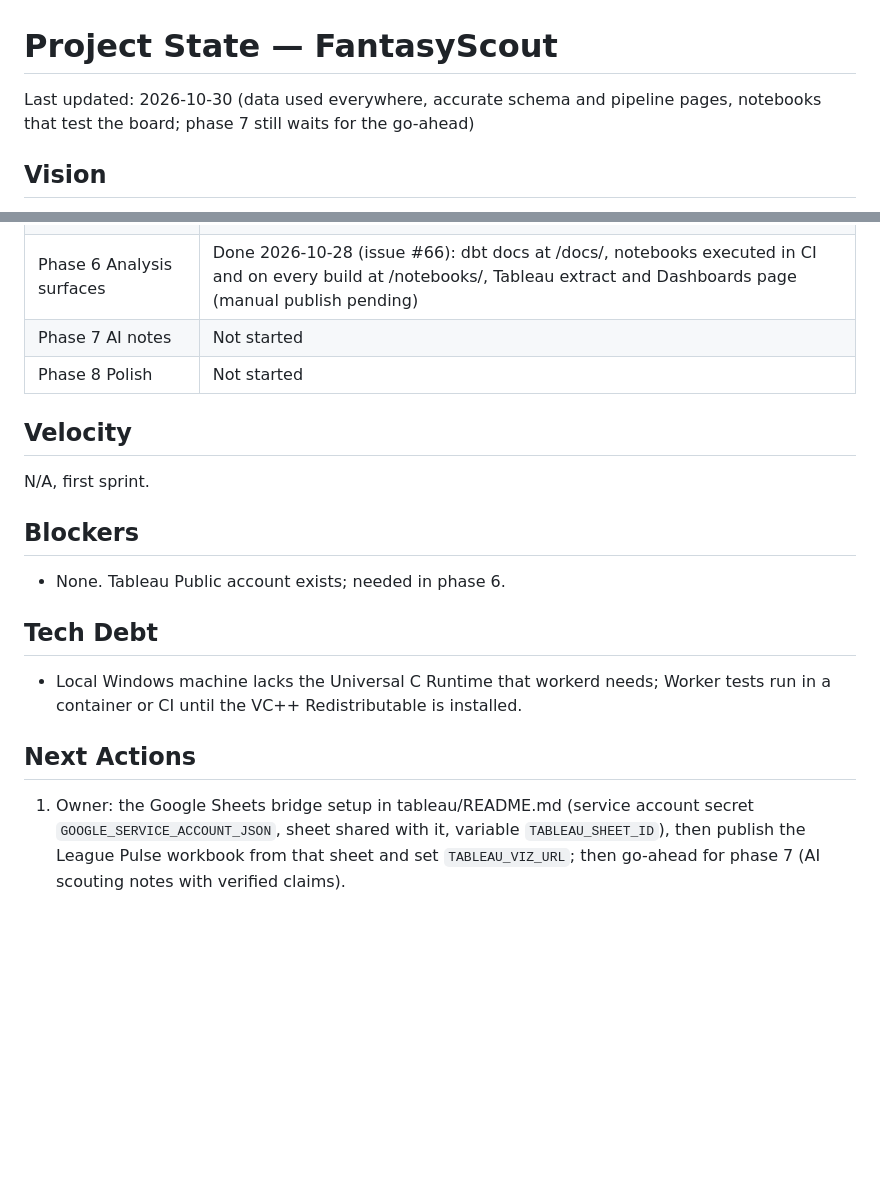
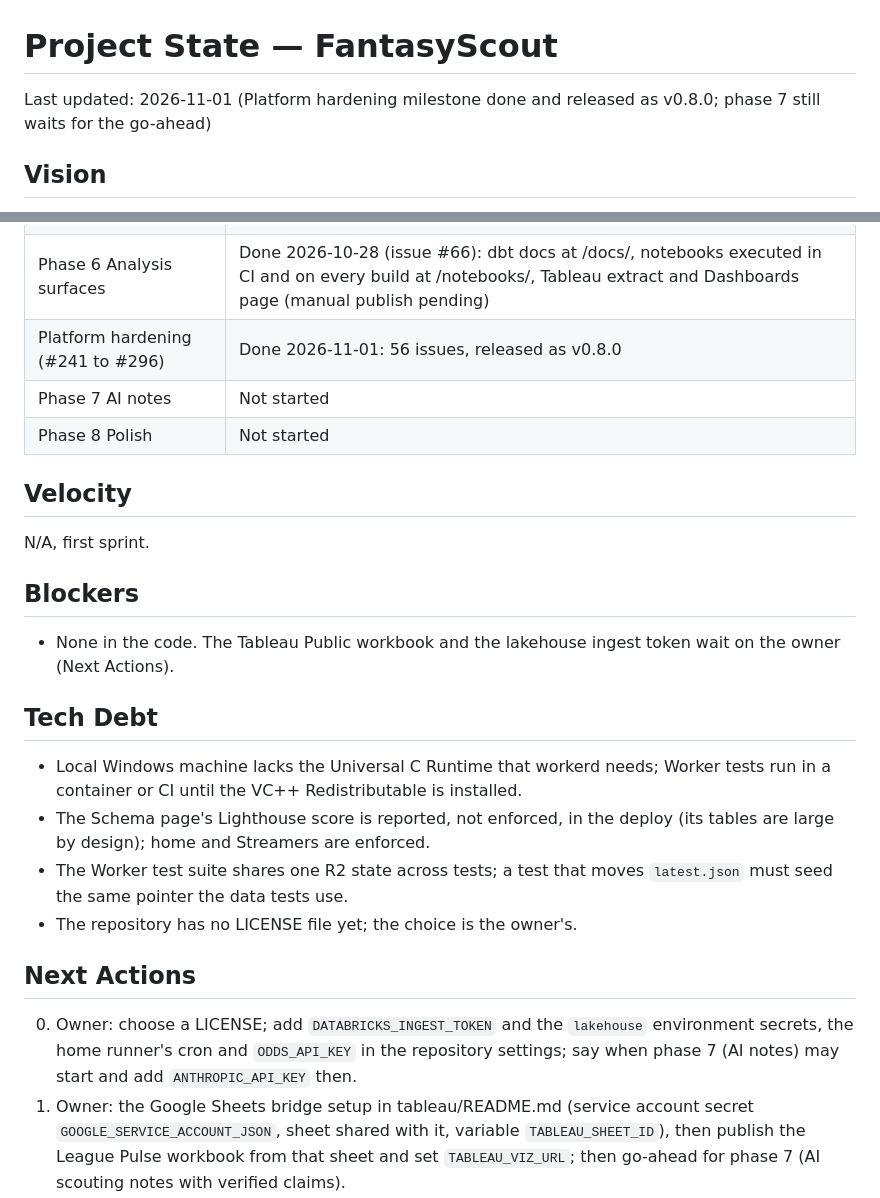
Before and after one commit to rodelBeronilla/fantasyscout, a Markdown page: .sdlc/state.md, 2 parts joined by grey strips. Rendered like a GitHub page; blank space fills up the shorter version.

```diff
--- a/.sdlc/state.md
+++ b/.sdlc/state.md
@@ -1,6 +1,6 @@
 # Project State — FantasyScout
 
-Last updated: 2026-10-30 (data used everywhere, accurate schema and pipeline pages, notebooks that test the board; phase 7 still waits for the go-ahead)
+Last updated: 2026-11-01 (Platform hardening milestone done and released as v0.8.0; phase 7 still waits for the go-ahead)
 
 ## Vision
 
@@ -94,6 +102,7 @@ Phase 1, Ingest, is done (issue #7; PRs #8, #9, #10, #13, #14). Daily `ingest.ym
 | Phase 4 Reconciliation | Done 2026-10-27 (issue #51): crosswalks, ops.reconciliation, summary per league and season, source_agreement; 99.5% matched, every season ≥ 99.3% played; ADR 0005 |
 | Phase 5 Serving + app | Done 2026-10-27 (issue #58): export to R2 with manifest and rollback, Board, Player, Streamers, Data Health, SQL console, Lighthouse budget in the deploy |
 | Phase 6 Analysis surfaces | Done 2026-10-28 (issue #66): dbt docs at /docs/, notebooks executed in CI and on every build at /notebooks/, Tableau extract and Dashboards page (manual publish pending) |
+| Platform hardening (#241 to #296) | Done 2026-11-01: 56 issues, released as v0.8.0 |
 | Phase 7 AI notes | Not started |
 | Phase 8 Polish | Not started |
 
@@ -103,14 +112,18 @@ N/A, first sprint.
 
 ## Blockers
 
-- None. Tableau Public account exists; needed in phase 6.
+- None in the code. The Tableau Public workbook and the lakehouse ingest token wait on the owner (Next Actions).
 
 ## Tech Debt
 
 - Local Windows machine lacks the Universal C Runtime that workerd needs; Worker tests run in a container or CI until the VC++ Redistributable is installed.
+- The Schema page's Lighthouse score is reported, not enforced, in the deploy (its tables are large by design); home and Streamers are enforced.
+- The Worker test suite shares one R2 state across tests; a test that moves `latest.json` must seed the same pointer the data tests use.
+- The repository has no LICENSE file yet; the choice is the owner's.
 
 ## Next Actions
 
+0. Owner: choose a LICENSE; add `DATABRICKS_INGEST_TOKEN` and the `lakehouse` environment secrets, the home runner's cron and `ODDS_API_KEY` in the repository settings; say when phase 7 (AI notes) may start and add `ANTHROPIC_API_KEY` then.
 1. Owner: the Google Sheets bridge setup in tableau/README.md (service account secret `GOOGLE_SERVICE_ACCOUNT_JSON`, sheet shared with it, variable `TABLEAU_SHEET_ID`), then publish the League Pulse workbook from that sheet and set `TABLEAU_VIZ_URL`; then go-ahead for phase 7 (AI scouting notes with verified claims).
 2. Watch the nightly build log's reconciliation summary; any season under 99% matched warns, and `silver.player_xwalk_review` names the players to add to the overrides seed.
 3. Owner, optional: the Yahoo app exists and its secrets are deployed (2026-10-29), but Yahoo answers 403 until it approves Fantasy Sports API access. Apply at https://sports.yahoo.com/developer/access/, sign the DocuSign agreement, then submit the Client ID at https://sports.yahoo.com/developer/application-confirmation/ (runbook). Earlier note: register a Yahoo developer app (redirect URI https://fantasyscout.beronilla.rodeo/auth/yahoo/callback, Fantasy Sports read) and add the `YAHOO_CLIENT_ID` and `YAHOO_CLIENT_SECRET` Actions secrets to turn on the Yahoo league import; then sign in on the League page (NBA) to verify it end to end.
```
Also changed, not shown: other parts of .sdlc/state.md (+8 -0 lines).
